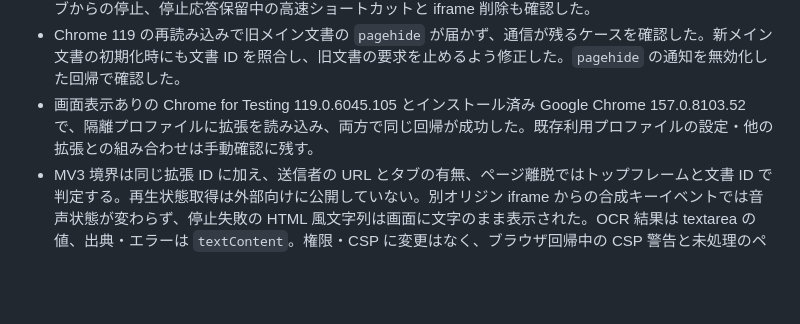
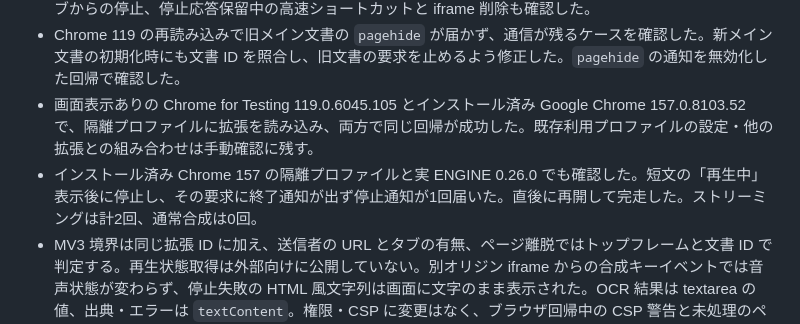
Before and after one commit to ningengakushu-dot/Web-Reader-for-VOICEVOX, a Markdown page: docs/STREAMING-VALIDATION.md, the part around the change. Drawn GitHub-style; blank space fills up the shorter version.

Commit message:
Record real Engine playback stop on installed Chrome

```diff
--- a/docs/STREAMING-VALIDATION.md
+++ b/docs/STREAMING-VALIDATION.md
@@ -21,6 +21,7 @@
 - Offscreen を受信中に破棄すると、修正前は準備中の表示が残った。修正後は通信の終了、理由表示、次の要求での Offscreen 再作成を確認した。停止応答待ち中の Offscreen 破棄は停止完了になった。Service Worker を停止・再起動すると再生中の要求 ID が復元され、同じ要求を停止できた。2タブ同時開始、別タブからの停止、停止応答保留中の高速ショートカットと iframe 削除も確認した。
 - Chrome 119 の再読み込みで旧メイン文書の `pagehide` が届かず、通信が残るケースを確認した。新メイン文書の初期化時にも文書 ID を照合し、旧文書の要求を止めるよう修正した。`pagehide` の通知を無効化した回帰で確認した。
 - 画面表示ありの Chrome for Testing 119.0.6045.105 とインストール済み Google Chrome 157.0.8103.52 で、隔離プロファイルに拡張を読み込み、両方で同じ回帰が成功した。既存利用プロファイルの設定・他の拡張との組み合わせは手動確認に残す。
+- インストール済み Chrome 157 の隔離プロファイルと実 ENGINE 0.26.0 でも確認した。短文の「再生中」表示後に停止し、その要求に終了通知が出ず停止通知が1回届いた。直後に再開して完走した。ストリーミングは計2回、通常合成は0回。
 - MV3 境界は同じ拡張 ID に加え、送信者の URL とタブの有無、ページ離脱ではトップフレームと文書 ID で判定する。再生状態取得は外部向けに公開していない。別オリジン iframe からの合成キーイベントでは音声状態が変わらず、停止失敗の HTML 風文字列は画面に文字のまま表示された。OCR 結果は textarea の値、出典・エラーは `textContent`。権限・CSP に変更はなく、ブラウザ回帰中の CSP 警告と未処理のページ例外は0件。
 
 ## 2026-11-14 独立レビュー対応
```
